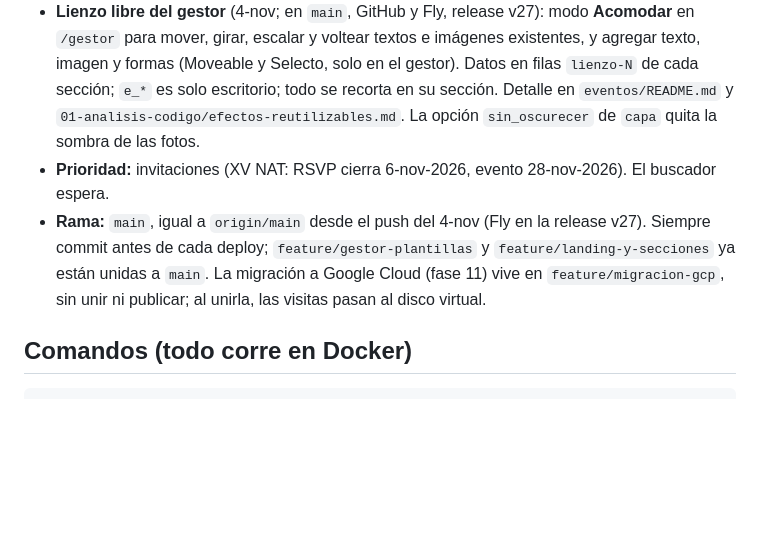
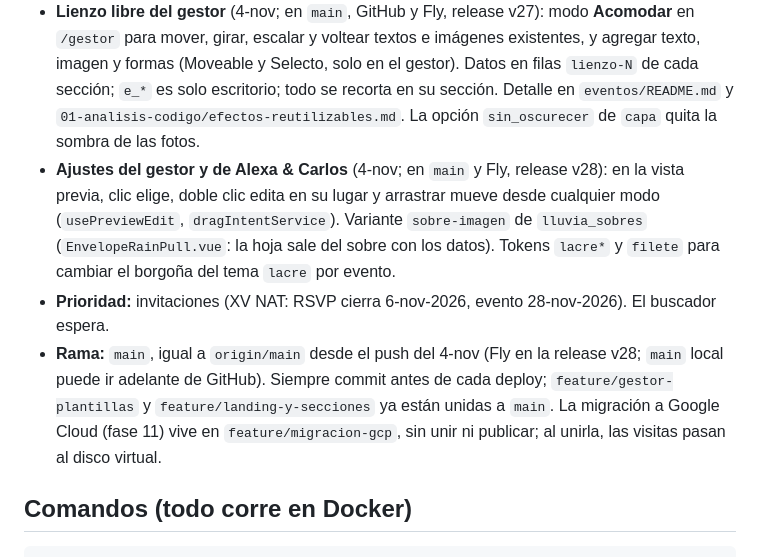
Before and after one commit to rjm019/invitaciones, a Markdown page: CLAUDE.md, the part around the change. Drawn GitHub-style; blank space fills up the shorter version.

Commit message:
Estado del proyecto: ajustes del gestor y de Alexa & Carlos

```diff
--- a/CLAUDE.md
+++ b/CLAUDE.md
@@ -23,8 +23,9 @@ El plan completo está en `docs/plan-invitaciones/`. **Lee primero** `docs/plan-
 - **Tema `lacre` y bodas de ejemplo** (27-oct; rama `feature/tema-lacre`, sin unir a `main`): papelería fina (sobre con lacre, botones finos, efectos tinta, luz rasante y papel que entra) con diseño propio en cada sección; dos invitaciones **regulares** (no muestras: sin `demo`, con panel y clave, y sí guardan respuestas) armadas por `deploy/bodas-ejemplo/armar.py`: `boda-isabella-mateo` (`lacre`) y `boda-isabella-mateo-encaje` (`encaje`). La clave del panel y los tokens se generan al instalar, no se versionan y se respetan si ya existen.
 - **Boda de Alexa & Carlos** (4-nov; en `main`, GitHub y Fly, release v27): invitación real basada en `boda-isabella-mateo` (tema `lacre`, sin trivia ni historia), con el evento en `eventos/boda-alexa-carlos/` (ignorado: datos reales; su `armar.py` vive ahí y escribe `invitacion.csv`, 18 secciones). Código nuevo y reutilizable: variante `lamina` de `frase` y `lluvia_sobres` (imagen con su proporción y zona segura: `imagen_lamina`, `proporcion`, `zona_*`; `components/ui/PaperSheet.vue`). Publicada en Fly sin enlaces (se generan en su panel); faltan banco, nombre completo del beneficiario, dirección de la capilla y música.
 - **Lienzo libre del gestor** (4-nov; en `main`, GitHub y Fly, release v27): modo **Acomodar** en `/gestor` para mover, girar, escalar y voltear textos e imágenes existentes, y agregar texto, imagen y formas (Moveable y Selecto, solo en el gestor). Datos en filas `lienzo-N` de cada sección; `e_*` es solo escritorio; todo se recorta en su sección. Detalle en `eventos/README.md` y `01-analisis-codigo/efectos-reutilizables.md`. La opción `sin_oscurecer` de `capa` quita la sombra de las fotos.
+- **Ajustes del gestor y de Alexa & Carlos** (4-nov; en `main` y Fly, release v28): en la vista previa, clic elige, doble clic edita en su lugar y arrastrar mueve desde cualquier modo (`usePreviewEdit`, `dragIntentService`). Variante `sobre-imagen` de `lluvia_sobres` (`EnvelopeRainPull.vue`: la hoja sale del sobre con los datos). Tokens `lacre*` y `filete` para cambiar el borgoña del tema `lacre` por evento.
 - **Prioridad:** invitaciones (XV NAT: RSVP cierra 6-nov-2026, evento 28-nov-2026). El buscador espera.
-- **Rama:** `main`, igual a `origin/main` desde el push del 4-nov (Fly en la release v27). Siempre commit antes de cada deploy; `feature/gestor-plantillas` y `feature/landing-y-secciones` ya están unidas a `main`. La migración a Google Cloud (fase 11) vive en `feature/migracion-gcp`, sin unir ni publicar; al unirla, las visitas pasan al disco virtual.
+- **Rama:** `main`, igual a `origin/main` desde el push del 4-nov (Fly en la release v28; `main` local puede ir adelante de GitHub). Siempre commit antes de cada deploy; `feature/gestor-plantillas` y `feature/landing-y-secciones` ya están unidas a `main`. La migración a Google Cloud (fase 11) vive en `feature/migracion-gcp`, sin unir ni publicar; al unirla, las visitas pasan al disco virtual.
 
 ## Comandos (todo corre en Docker)
 
```
